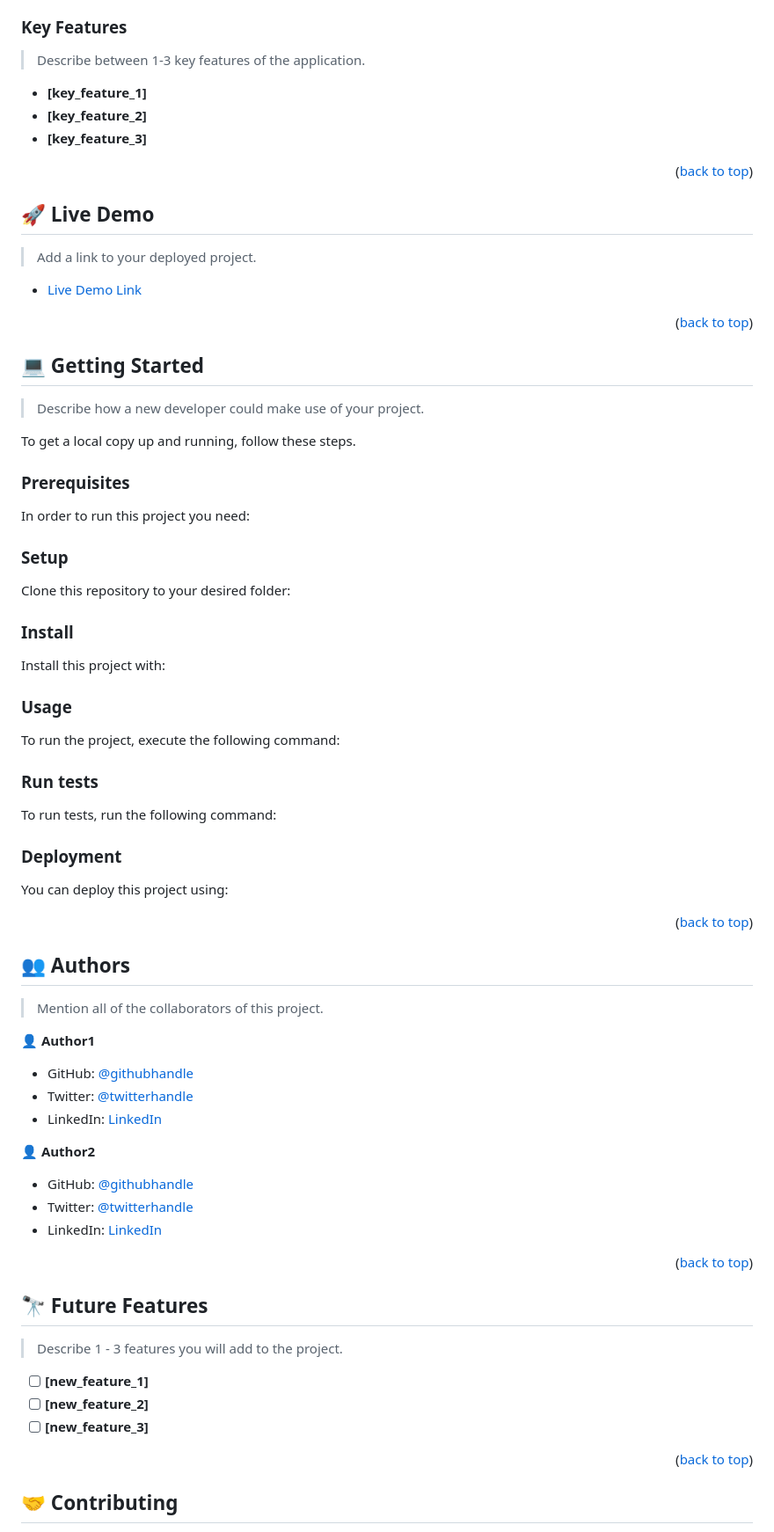
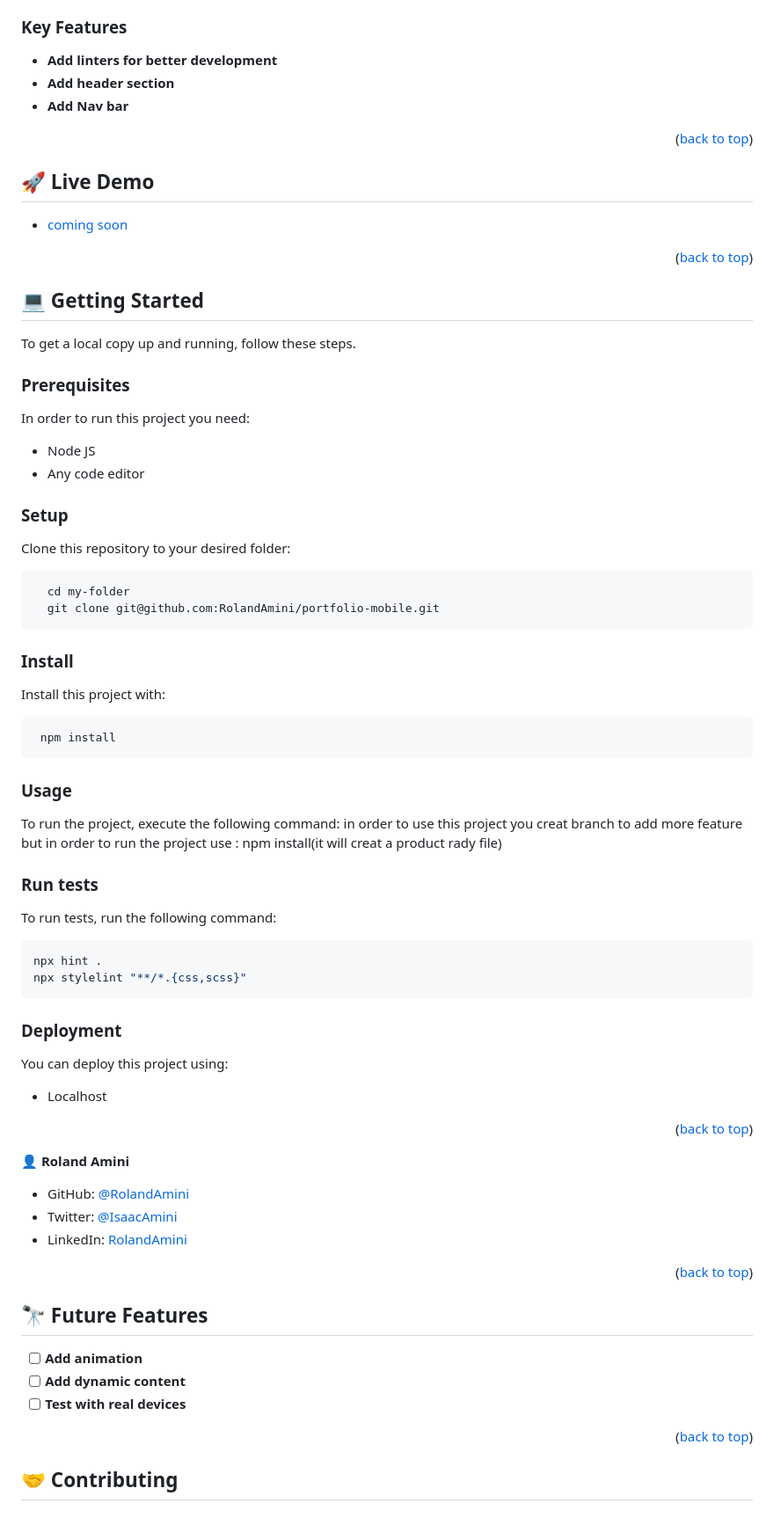
Before and after one commit to RolandAmini/hello--word, a Markdown page: README.md, the part around one of its changes. Shown at 88% size. Rendered like a GitHub page.

````diff
--- a/README.md
+++ b/README.md
@@ -100,11 +45,10 @@ For more information on the importance of a professional README for your reposit
 
 ### Key Features <a name="key-features"></a>
 
-> Describe between 1-3 key features of the application.
 
-- **[key_feature_1]**
-- **[key_feature_2]**
-- **[key_feature_3]**
+- **Add linters for better development**
+- **Add header section**
+- **Add Nav bar**
 
 <p align="right">(<a href="#readme-top">back to top</a>)</p>
 
@@ -112,9 +56,7 @@ For more information on the importance of a professional README for your reposit
 
 ## 🚀 Live Demo <a name="live-demo"></a>
 
-> Add a link to your deployed project.
-
-- [Live Demo Link](https://google.com)
+- [coming soon](#)
 
 <p align="right">(<a href="#readme-top">back to top</a>)</p>
 
@@ -122,103 +64,62 @@ For more information on the importance of a professional README for your reposit
 
 ## 💻 Getting Started <a name="getting-started"></a>
 
-> Describe how a new developer could make use of your project.
-
 To get a local copy up and running, follow these steps.
 
 ### Prerequisites
 
 In order to run this project you need:
 
-<!--
-Example command:
-
-```sh
- gem install rails
-```
- -->
+- Node JS
+- Any code editor
 
 ### Setup
 
 Clone this repository to your desired folder:
 
-<!--
-Example commands:
 
 ```sh
   cd my-folder
-  git clone git@github.com:myaccount/my-project.git
+  git clone git@github.com:RolandAmini/portfolio-mobile.git
 ```
---->
+
 
 ### Install
 
 Install this project with:
-
-<!--
-Example command:
-
 ```sh
-  cd my-project
-  gem install
+ npm install
 ```
---->
 
 ### Usage
 
 To run the project, execute the following command:
-
-<!--
-Example command:
-
-```sh
-  rails server
-```
---->
+in order to use this project you creat branch to add more feature
+but in order to run the project use : npm install(it will creat a product rady file)
 
 ### Run tests
 
 To run tests, run the following command:
+```sh
+npx hint .
+npx stylelint "**/*.{css,scss}"
+```
 
-<!--
-Example command:
-
-```sh
-  bin/rails test test/models/article_test.rb
-```
---->
 
 ### Deployment
 
 You can deploy this project using:
-
-<!--
-Example:
-
-```sh
-
-```
- -->
+- Localhost
 
 <p align="right">(<a href="#readme-top">back to top</a>)</p>
 
 <!-- AUTHORS -->
 
-## 👥 Authors <a name="authors"></a>
+👤 **Roland Amini**
 
-> Mention all of the collaborators of this project.
-
-👤 **Author1**
-
-- GitHub: [@githubhandle](https://github.com/githubhandle)
-- Twitter: [@twitterhandle](https://twitter.com/twitterhandle)
-- LinkedIn: [LinkedIn](https://linkedin.com/in/linkedinhandle)
-
-👤 **Author2**
-
-- GitHub: [@githubhandle](https://github.com/githubhandle)
-- Twitter: [@twitterhandle](https://twitter.com/twitterhandle)
-- LinkedIn: [LinkedIn](https://linkedin.com/in/linkedinhandle)
+- GitHub: [@RolandAmini](https://github.com/RolandAmini)
+- Twitter: [@IsaacAmini](https://twitter.com/Isaac_roland02)
+- LinkedIn: [RolandAmini](https://www.linkedin.com/in/roland-amini-b72957227/)
 
 <p align="right">(<a href="#readme-top">back to top</a>)</p>
 
@@ -226,11 +127,10 @@ Example:
 
 ## 🔭 Future Features <a name="future-features"></a>
 
-> Describe 1 - 3 features you will add to the project.
 
-- [ ] **[new_feature_1]**
-- [ ] **[new_feature_2]**
-- [ ] **[new_feature_3]**
+- [ ] **Add animation**
+- [ ] **Add dynamic content**
+- [ ] **Test with real devices**
 
 <p align="right">(<a href="#readme-top">back to top</a>)</p>
 
````
Also changed, not shown: other parts of README.md (+6 -82 lines).
